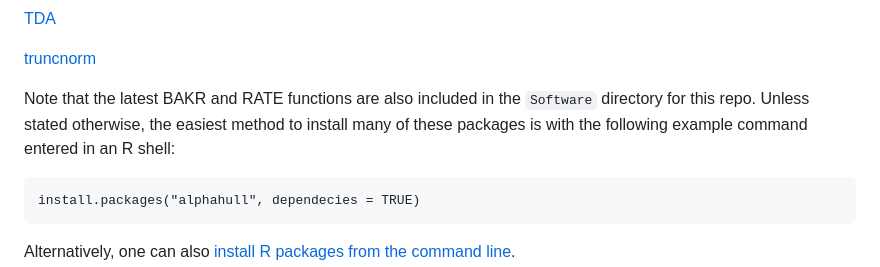
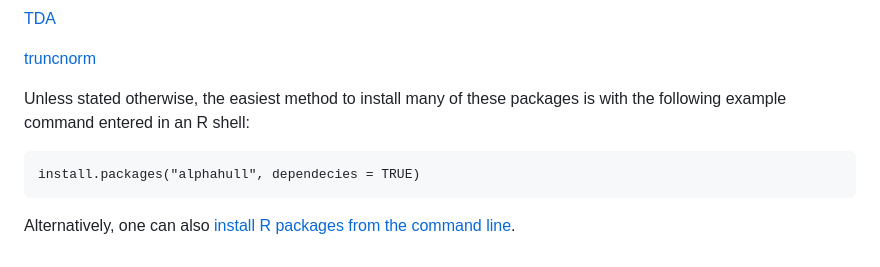
Before and after one commit to lcrawlab/ashapesampler, a Markdown page: README.md, the part around one of its changes. Rendered like a GitHub page.

```diff
--- a/README.md
+++ b/README.md
@@ -24,7 +24,7 @@ The ashapesampler software requires the installation of the following R librarie
 
 [truncnorm](https://cran.r-project.org/web/packages/truncnorm/index.html)
 
-Note that the latest BAKR and RATE functions are also included in the `Software` directory for this repo. Unless stated otherwise, the easiest method to install many of these packages is with the following example command entered in an R shell:
+Unless stated otherwise, the easiest method to install many of these packages is with the following example command entered in an R shell:
 
     install.packages("alphahull", dependecies = TRUE)
 
```
Also changed, not shown: other parts of README.md (+4 -4 lines).
